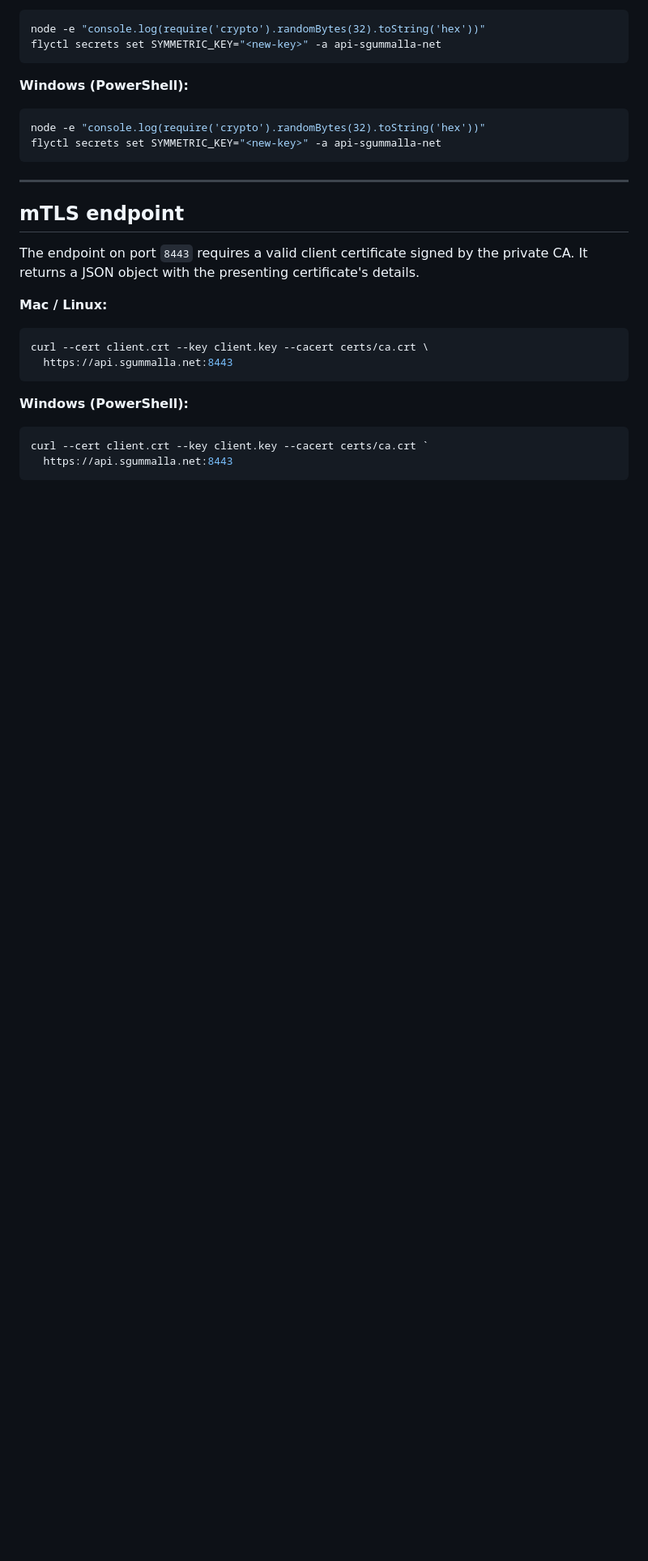
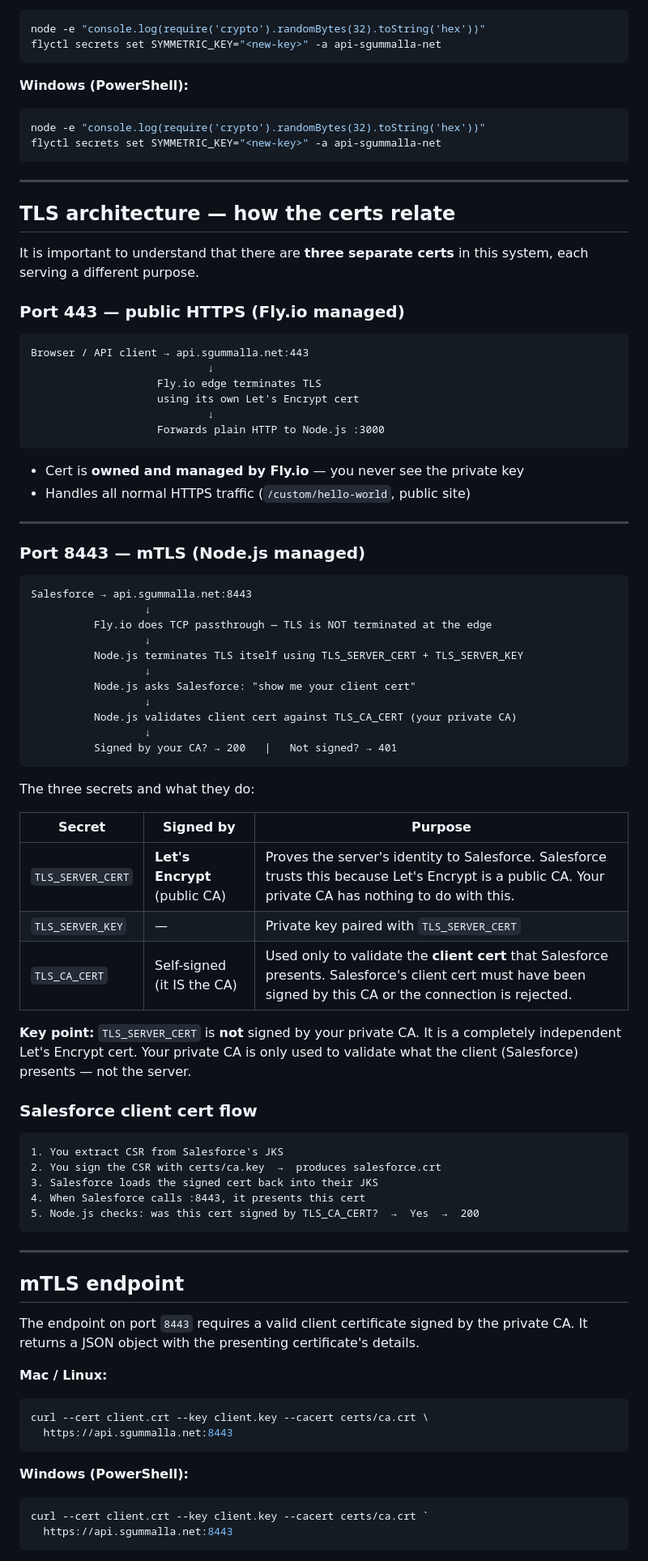
Before and after one commit to sgummalla79/api_sgummalla_net, a Markdown page: README.md, the part around one of its changes. Shown at 81% size. Drawn GitHub-style; blank space fills up the shorter version.

````diff
--- a/README.md
+++ b/README.md
@@ -99,6 +99,64 @@ flyctl secrets set SYMMETRIC_KEY="<new-key>" -a api-sgummalla-net
 ```powershell
 node -e "console.log(require('crypto').randomBytes(32).toString('hex'))"
 flyctl secrets set SYMMETRIC_KEY="<new-key>" -a api-sgummalla-net
+```
+
+---
+
+## TLS architecture — how the certs relate
+
+It is important to understand that there are **three separate certs** in this system, each serving a different purpose.
+
+### Port 443 — public HTTPS (Fly.io managed)
+
+```
+Browser / API client → api.sgummalla.net:443
+                            ↓
+                    Fly.io edge terminates TLS
+                    using its own Let's Encrypt cert
+                            ↓
+                    Forwards plain HTTP to Node.js :3000
+```
+
+- Cert is **owned and managed by Fly.io** — you never see the private key
+- Handles all normal HTTPS traffic (`/custom/hello-world`, public site)
+
+---
+
+### Port 8443 — mTLS (Node.js managed)
+
+```
+Salesforce → api.sgummalla.net:8443
+                  ↓
+          Fly.io does TCP passthrough — TLS is NOT terminated at the edge
+                  ↓
+          Node.js terminates TLS itself using TLS_SERVER_CERT + TLS_SERVER_KEY
+                  ↓
+          Node.js asks Salesforce: "show me your client cert"
+                  ↓
+          Node.js validates client cert against TLS_CA_CERT (your private CA)
+                  ↓
+          Signed by your CA? → 200   |   Not signed? → 401
+```
+
+The three secrets and what they do:
+
+| Secret | Signed by | Purpose |
+|--------|-----------|---------|
+| `TLS_SERVER_CERT` | **Let's Encrypt** (public CA) | Proves the server's identity to Salesforce. Salesforce trusts this because Let's Encrypt is a public CA. Your private CA has nothing to do with this. |
+| `TLS_SERVER_KEY` | — | Private key paired with `TLS_SERVER_CERT` |
+| `TLS_CA_CERT` | Self-signed (it IS the CA) | Used only to validate the **client cert** that Salesforce presents. Salesforce's client cert must have been signed by this CA or the connection is rejected. |
+
+**Key point:** `TLS_SERVER_CERT` is **not** signed by your private CA. It is a completely independent Let's Encrypt cert. Your private CA is only used to validate what the client (Salesforce) presents — not the server.
+
+### Salesforce client cert flow
+
+```
+1. You extract CSR from Salesforce's JKS
+2. You sign the CSR with certs/ca.key  →  produces salesforce.crt
+3. Salesforce loads the signed cert back into their JKS
+4. When Salesforce calls :8443, it presents this cert
+5. Node.js checks: was this cert signed by TLS_CA_CERT?  →  Yes  →  200
 ```
 
 ---
````
Also changed, not shown: other parts of README.md (+35 -5 lines).
